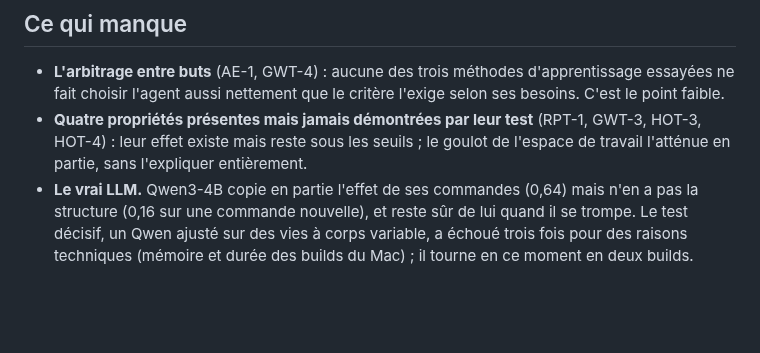
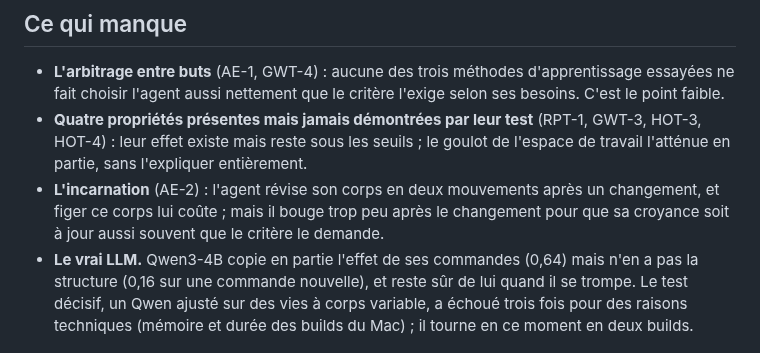
Before and after one commit to speed25200-cyber/Menia, a Markdown page: docs/CONSCIOUSNESS_PROGRAM_BILAN.md, the part around the change. Drawn GitHub-style; blank space fills up the shorter version.

Commit message:
Ajouter l'incarnation aux propriétés non démontrées du bilan
Co-Authored-By: Claude Opus 5.5 <noreply@anthropic.com>
Claude-Session: https://claude.ai/code/session_018ZdcZnCCowvFwrNR6EnSGA

```diff
--- a/docs/CONSCIOUSNESS_PROGRAM_BILAN.md
+++ b/docs/CONSCIOUSNESS_PROGRAM_BILAN.md
@@ -39,6 +39,10 @@ version sur trois.
   (RPT-1, GWT-3, HOT-3, HOT-4) : leur effet existe mais reste sous les
   seuils ; le goulot de l'espace de travail l'atténue en partie, sans
   l'expliquer entièrement.
+- **L'incarnation** (AE-2) : l'agent révise son corps en deux mouvements
+  après un changement, et figer ce corps lui coûte ; mais il bouge trop peu
+  après le changement pour que sa croyance soit à jour aussi souvent que le
+  critère le demande.
 - **Le vrai LLM.** Qwen3-4B copie en partie l'effet de ses commandes (0,64)
   mais n'en a pas la structure (0,16 sur une commande nouvelle), et reste
   sûr de lui quand il se trompe. Le test décisif, un Qwen ajusté sur des vies
```
